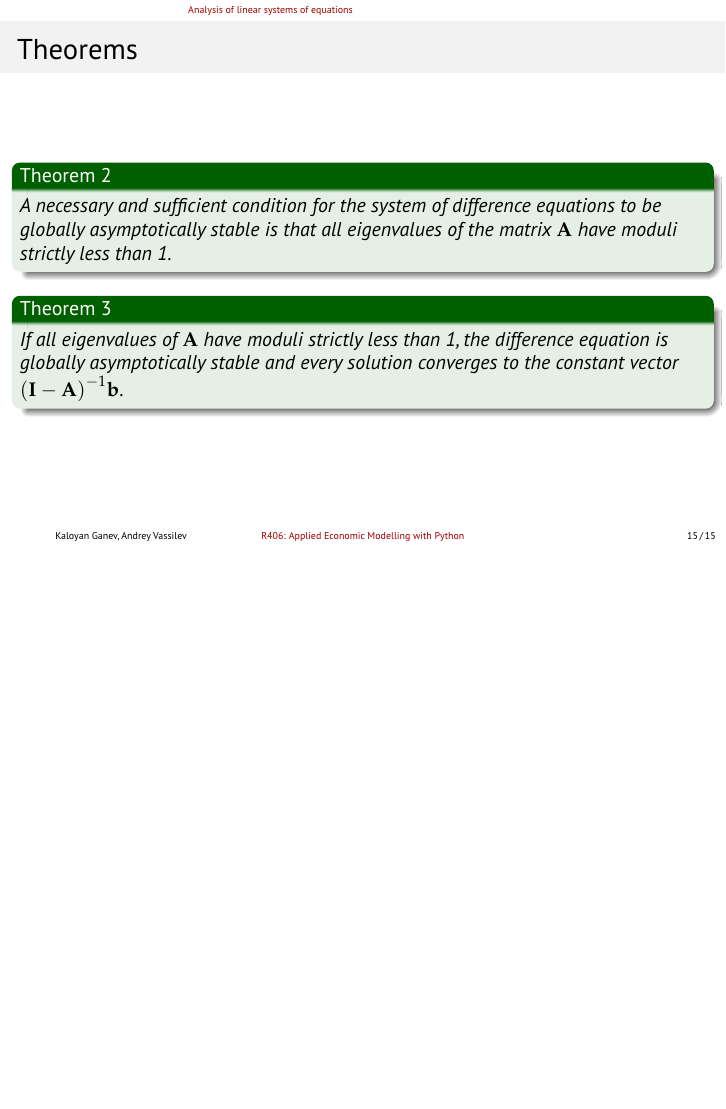
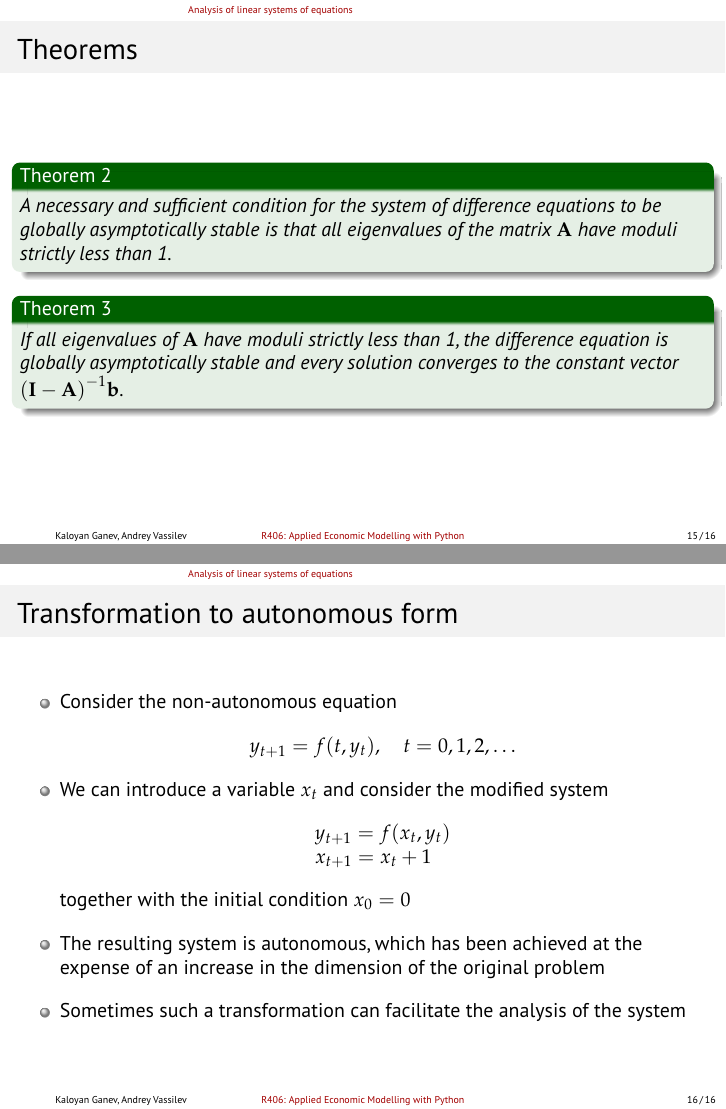
Before and after one commit to avassilev/Applied-Economic-Modelling-with-Python, LaTeX slides (Systems of Difference Eq/Systems of Difference Equations.tex): page 15 of 15 before the commit and pages 15 and 16 of 16 after it, the two joined at a grey line, the shorter picture padded with empty space. Compiled offline with pdfLaTeX.

Commit message:
Add transformation to autonomous form

```diff
--- a/Systems of Difference Eq/Systems of Difference Equations.tex
+++ b/Systems of Difference Eq/Systems of Difference Equations.tex
@@ -321,4 +321,29 @@
 \end{theorem}
 \end{frame}
 
+
+\begin{frame}
+	\frametitle{Transformation to autonomous form}
+	\framesubtitle{}
+		\begin{itemize}\itemsep1em
+		\item Consider the non-autonomous equation \[ y_{t+1} = f(t, y_{t}), \quad t = 0, 1, 2, \ldots \]
+		\item We can introduce a variable $ x_t $ and consider the modified system
+			\[
+		\begin{array}{lcl}
+			y_{t+1} = f(x_t, y_t)\\
+			x_{t+1} = x_t + 1
+		\end{array}
+		\] together with the initial condition $ x_0=0 $
+		\item The resulting system is autonomous, which has been achieved at the expense of an increase in the dimension of the original problem
+		\item Sometimes such a transformation can facilitate the analysis of the system
+	\end{itemize}
+\end{frame}
+
+%\begin{frame}[fragile]
+%	\frametitle{Order reduction}
+%	\framesubtitle{}
+%		\begin{itemize}
+%		\item Consider the equation \[ y_{t+p} = f(t, y_{t}, y_{t+1}, \ldots, y_{t+p-1}), \quad t = 0, 1, 2, \ldots \]
+%	\end{itemize}
+%\end{frame}
 \end{document}
```
Also changed, not shown: Systems of Difference Eq/Systems of Difference Equations.pdf.
